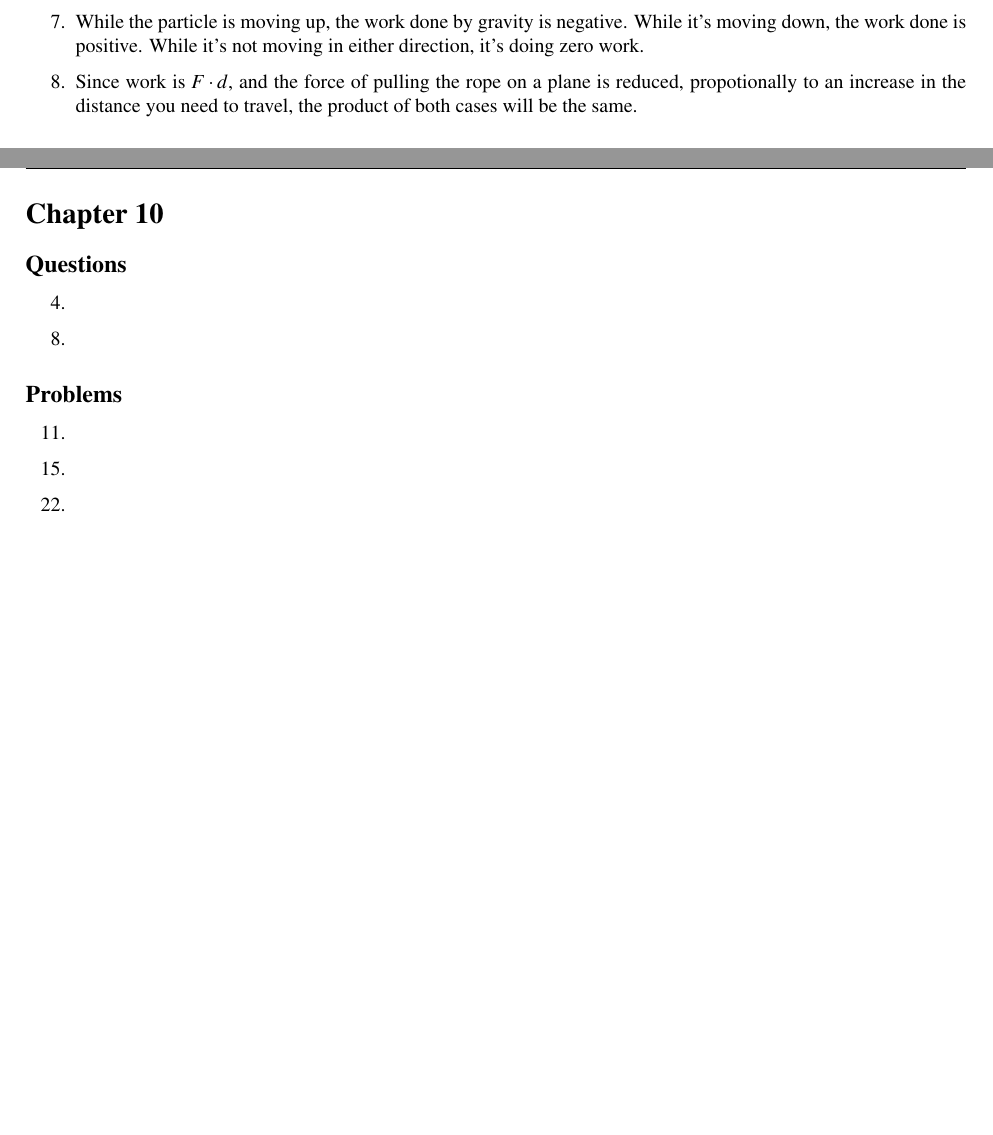
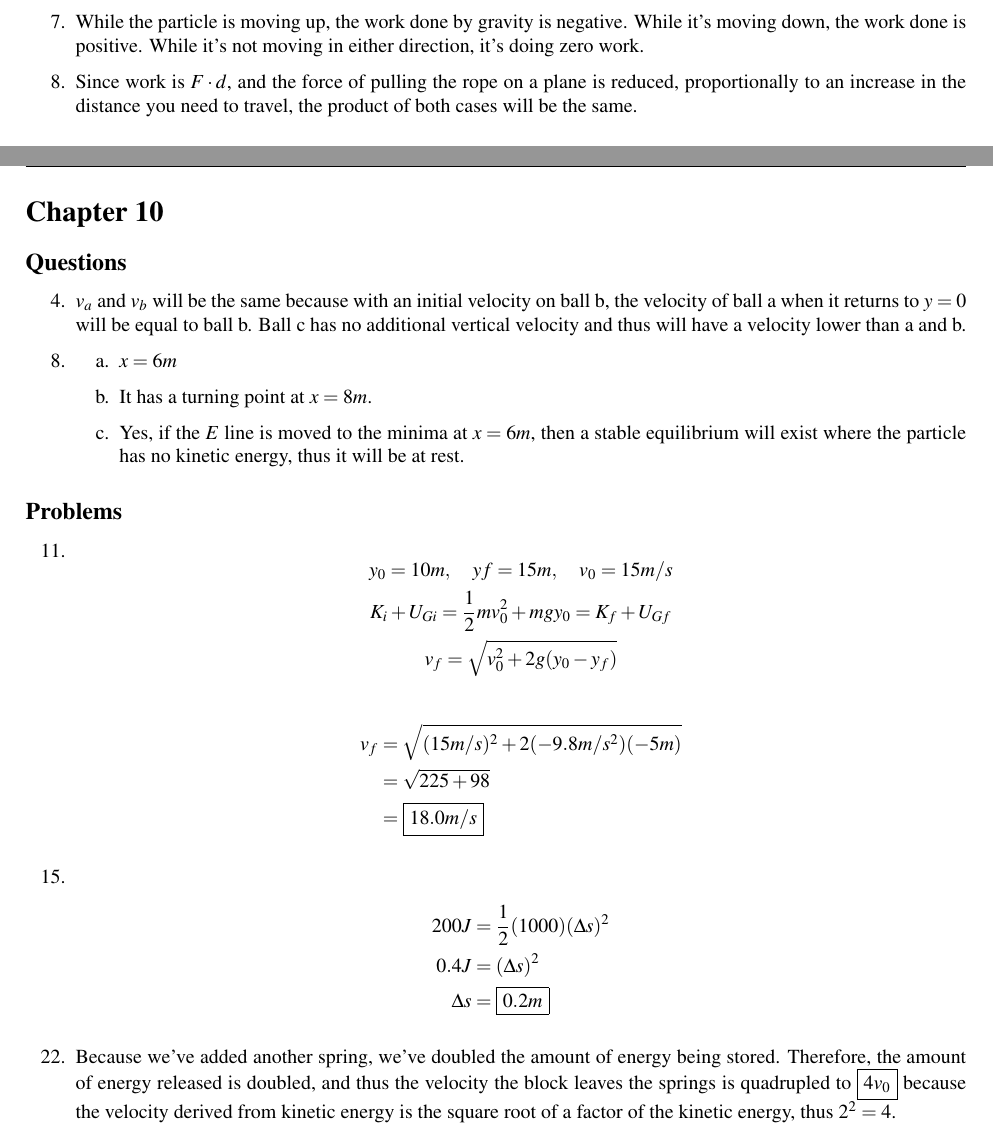
Before and after one commit to kalebvonburris/Kalebs-College-Work, a LaTeX problem sheet (Physics/PHYS F211X/Homework/hw07.tex): two parts of pages 1 and 2 of 2, joined at a grey line, cut so that both start at the same text, the shorter picture padded with empty space. Compiled offline with pdfLaTeX.

Commit message:
HW07 complete

```diff
--- a/Physics/PHYS F211X/Homework/hw07.tex
+++ b/Physics/PHYS F211X/Homework/hw07.tex
@@ -54,7 +54,7 @@
 
         \item [8.]
 
-            Since work is $F \cdot d$, and the force of pulling the rope on a plane is reduced, propotionally to an increase in the distance you need to travel, the product of both cases will be the same.
+            Since work is $F \cdot d$, and the force of pulling the rope on a plane is reduced, proportionally to an increase in the distance you need to travel, the product of both cases will be the same.
 
     \end{itemize}
 
@@ -82,3 +131,5 @@
+            \end{itemize}
+
     \end{itemize}
 
     \pagebreak
@@ -89,15 +140,59 @@
 
     \begin{itemize}
         \item [4.]
+
+            $v_{a}$ and $v_{b}$ will be the same because with an initial velocity on ball b, the velocity of ball a when it returns to $y=0$ will be equal to ball b. Ball c has no additional vertical velocity and thus will have a velocity lower than a and b.
+
         \item [8.]
+
+            \begin{itemize}
+                \item [a.]
+
+                    $x=6m$
+
+                \item [b.]
+
+                    It has a turning point at $x=8m$.
+
+                \item [c.]
+
+                    Yes, if the $E$ line is moved to the minima at $x=6m$, then a stable equilibrium will exist where the particle has no kinetic energy, thus it will be at rest.
+
+            \end{itemize}
+
     \end{itemize}
 
     \subsection*{Problems}
 
     \begin{itemize}
         \item [11.]
+
+            \begin{equation*}
+                \begin{gathered}
+                    y_{0} = 10 m, \quad y{f} = 15 m, \quad v_{0} = 15 m/s               \\
+                    K_{i} + U_{Gi} = \frac{1}{2}mv_{0}^{2} + mgy_{0} = K_{f} + U_{Gf}   \\
+                    v_{f} = \sqrt{v_{0}^{2} + 2g(y_{0} - y_{f})}
+                \end{gathered}
+            \end{equation*}
+
+            \begin{align*}
+                v_{f}   & = \sqrt{(15 m/s)^{2} + 2(-9.8 m/s^{2})(-5 m)} \\
+                        & = \sqrt{225 + 98}                             \\
+                        & = \boxed{18.0 m/s}
+            \end{align*}
+
         \item [15.]
+
+            \begin{align*}
+                200 J   & = \frac{1}{2}(1000)(\Delta s)^{2}     \\
+                0.4 J   & = (\Delta s)^{2}                      \\
+                \Delta s& = \boxed{0.2 m}
+            \end{align*}
+
         \item [22.]
+
+            Because we've added another spring, we've doubled the amount of energy being stored. Therefore, the amount of energy released is doubled, and thus the velocity the block leaves the springs is quadrupled to $\boxed{4v_{0}}$ because the velocity derived from kinetic energy is the square root of a factor of the kinetic energy, thus $2^{2} = 4$.
+
     \end{itemize}
 
 \end{document}
```
Also changed, not shown: Physics/PHYS F211X/Homework/hw07.pdf, Physics/PHYS F211X/Homework/hw07.tex (51 more changed lines).
